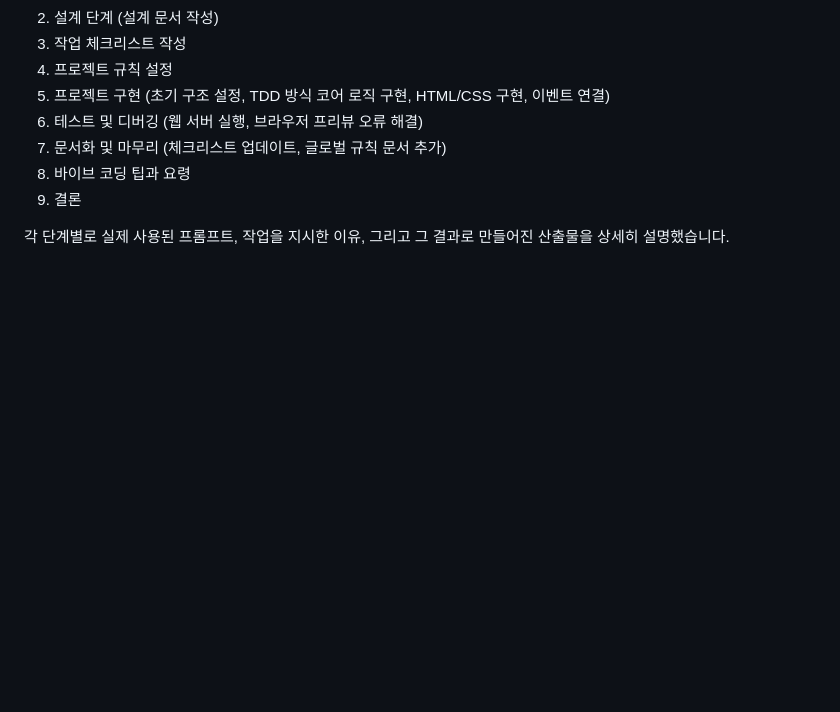
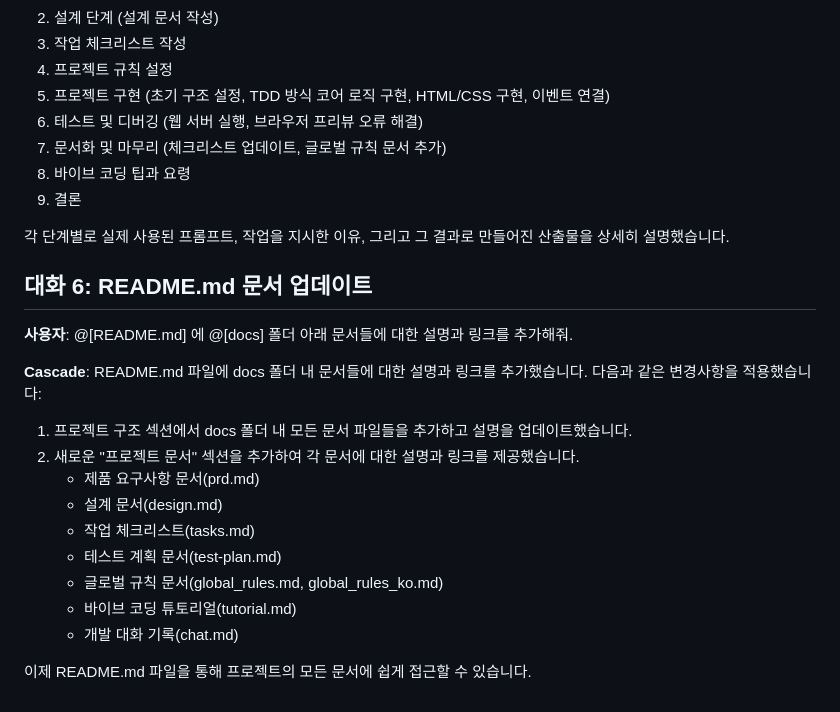
Before and after one commit to Hands-On-Vibe-Coding/TicTacToe, a Markdown page: docs/chat.md, the part around the change. Rendered like a GitHub page; blank space fills up the shorter version.

Commit message:
docs: README.md에 프로젝트 문서 섹션 추가 및 문서 링크 연결

```diff
--- a/docs/chat.md
+++ b/docs/chat.md
@@ -232,3 +232,21 @@ Step Id: 122
 9. 결론
 
 각 단계별로 실제 사용된 프롬프트, 작업을 지시한 이유, 그리고 그 결과로 만들어진 산출물을 상세히 설명했습니다.
+
+## 대화 6: README.md 문서 업데이트
+
+**사용자**: @[README.md] 에 @[docs] 폴더 아래 문서들에 대한 설명과 링크를 추가해줘.
+
+**Cascade**: README.md 파일에 docs 폴더 내 문서들에 대한 설명과 링크를 추가했습니다. 다음과 같은 변경사항을 적용했습니다:
+
+1. 프로젝트 구조 섹션에서 docs 폴더 내 모든 문서 파일들을 추가하고 설명을 업데이트했습니다.
+2. 새로운 "프로젝트 문서" 섹션을 추가하여 각 문서에 대한 설명과 링크를 제공했습니다.
+   - 제품 요구사항 문서(prd.md)
+   - 설계 문서(design.md)
+   - 작업 체크리스트(tasks.md)
+   - 테스트 계획 문서(test-plan.md)
+   - 글로벌 규칙 문서(global_rules.md, global_rules_ko.md)
+   - 바이브 코딩 튜토리얼(tutorial.md)
+   - 개발 대화 기록(chat.md)
+
+이제 README.md 파일을 통해 프로젝트의 모든 문서에 쉽게 접근할 수 있습니다.
```
Also changed, not shown: 1 other file.
